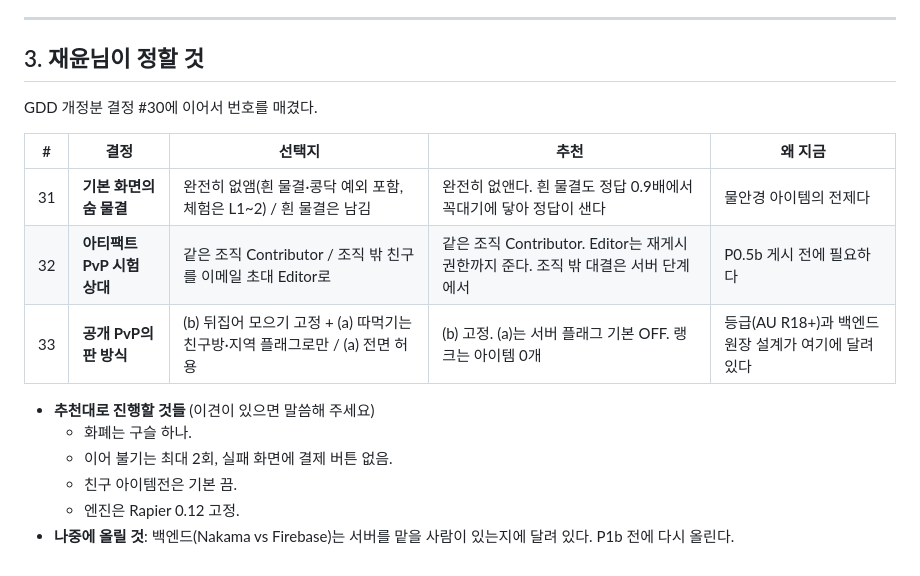
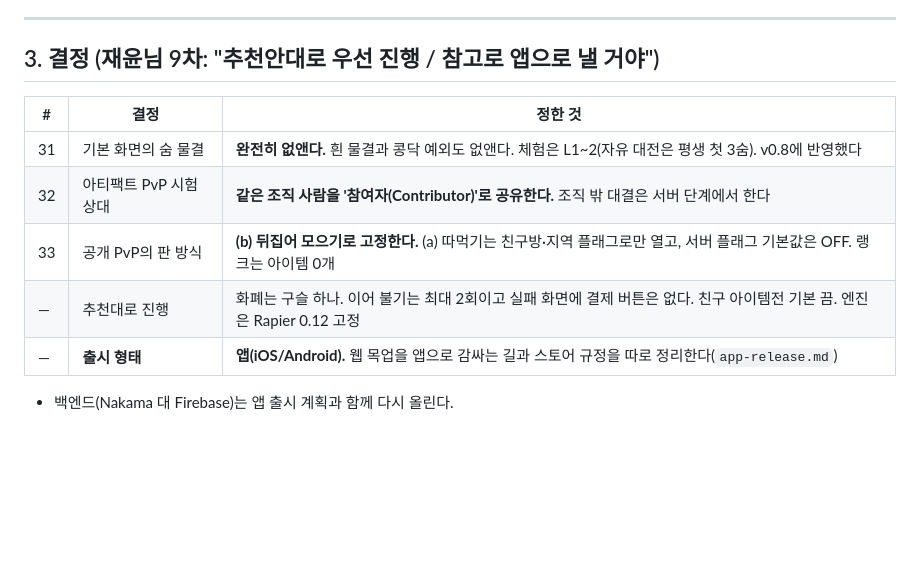
Before and after one commit to ffogtive/G2, a Markdown page: docs/design/items-pvp.md, the part around the change. Drawn GitHub-style; blank space fills up the shorter version.

Commit message:
기획: 9차 결정 기록(물결 완전 제거, PvP 시험 상대=같은 조직 참여자, 공개 PvP=뒤집어 모으기 고정, 앱 출시)
Co-Authored-By: Claude Opus 5.5 <noreply@anthropic.com>
Claude-Session: https://claude.ai/code/session_01YXuGceG4qKagFmVL5sEa19

```diff
--- a/docs/design/items-pvp.md
+++ b/docs/design/items-pvp.md
@@ -657,19 +657,14 @@ data/users/{uid}/pvp                   이어 하기
 
 ---
 
-## 3. 재윤님이 정할 것
+## 3. 결정 (재윤님 9차: "추천안대로 우선 진행 / 참고로 앱으로 낼 거야")
 
-GDD 개정분 결정 #30에 이어서 번호를 매겼다.
+| # | 결정 | 정한 것 |
+|---|---|---|
+| 31 | 기본 화면의 숨 물결 | **완전히 없앤다.** 흰 물결과 콩닥 예외도 없앤다. 체험은 L1~2(자유 대전은 평생 첫 3숨). v0.8에 반영했다 |
+| 32 | 아티팩트 PvP 시험 상대 | **같은 조직 사람을 '참여자(Contributor)'로 공유한다.** 조직 밖 대결은 서버 단계에서 한다 |
+| 33 | 공개 PvP의 판 방식 | **(b) 뒤집어 모으기로 고정한다.** (a) 따먹기는 친구방·지역 플래그로만 열고, 서버 플래그 기본값은 OFF. 랭크는 아이템 0개 |
+| — | 추천대로 진행 | 화폐는 구슬 하나. 이어 불기는 최대 2회이고 실패 화면에 결제 버튼은 없다. 친구 아이템전 기본 끔. 엔진은 Rapier 0.12 고정 |
+| — | **출시 형태** | **앱(iOS/Android).** 웹 목업을 앱으로 감싸는 길과 스토어 규정을 따로 정리한다(`app-release.md`) |
 
-| # | 결정 | 선택지 | 추천 | 왜 지금 |
-|---|---|---|---|---|
-| 31 | **기본 화면의 숨 물결** | 완전히 없앰(흰 물결·콩닥 예외 포함, 체험은 L1~2) / 흰 물결은 남김 | 완전히 없앤다. 흰 물결도 정답 0.9배에서 꼭대기에 닿아 정답이 샌다 | 물안경 아이템의 전제다 |
-| 32 | **아티팩트 PvP 시험 상대** | 같은 조직 Contributor / 조직 밖 친구를 이메일 초대 Editor로 | 같은 조직 Contributor. Editor는 재게시 권한까지 준다. 조직 밖 대결은 서버 단계에서 | P0.5b 게시 전에 필요하다 |
-| 33 | **공개 PvP의 판 방식** | (b) 뒤집어 모으기 고정 + (a) 따먹기는 친구방·지역 플래그로만 / (a) 전면 허용 | (b) 고정. (a)는 서버 플래그 기본 OFF. 랭크는 아이템 0개 | 등급(AU R18+)과 백엔드 원장 설계가 여기에 달려 있다 |
-
-- **추천대로 진행할 것들** (이견이 있으면 말씀해 주세요)
-  - 화폐는 구슬 하나.
-  - 이어 불기는 최대 2회, 실패 화면에 결제 버튼 없음.
-  - 친구 아이템전은 기본 끔.
-  - 엔진은 Rapier 0.12 고정.
-- **나중에 올릴 것**: 백엔드(Nakama vs Firebase)는 서버를 맡을 사람이 있는지에 달려 있다. P1b 전에 다시 올린다.
+- 백엔드(Nakama 대 Firebase)는 앱 출시 계획과 함께 다시 올린다.
```
